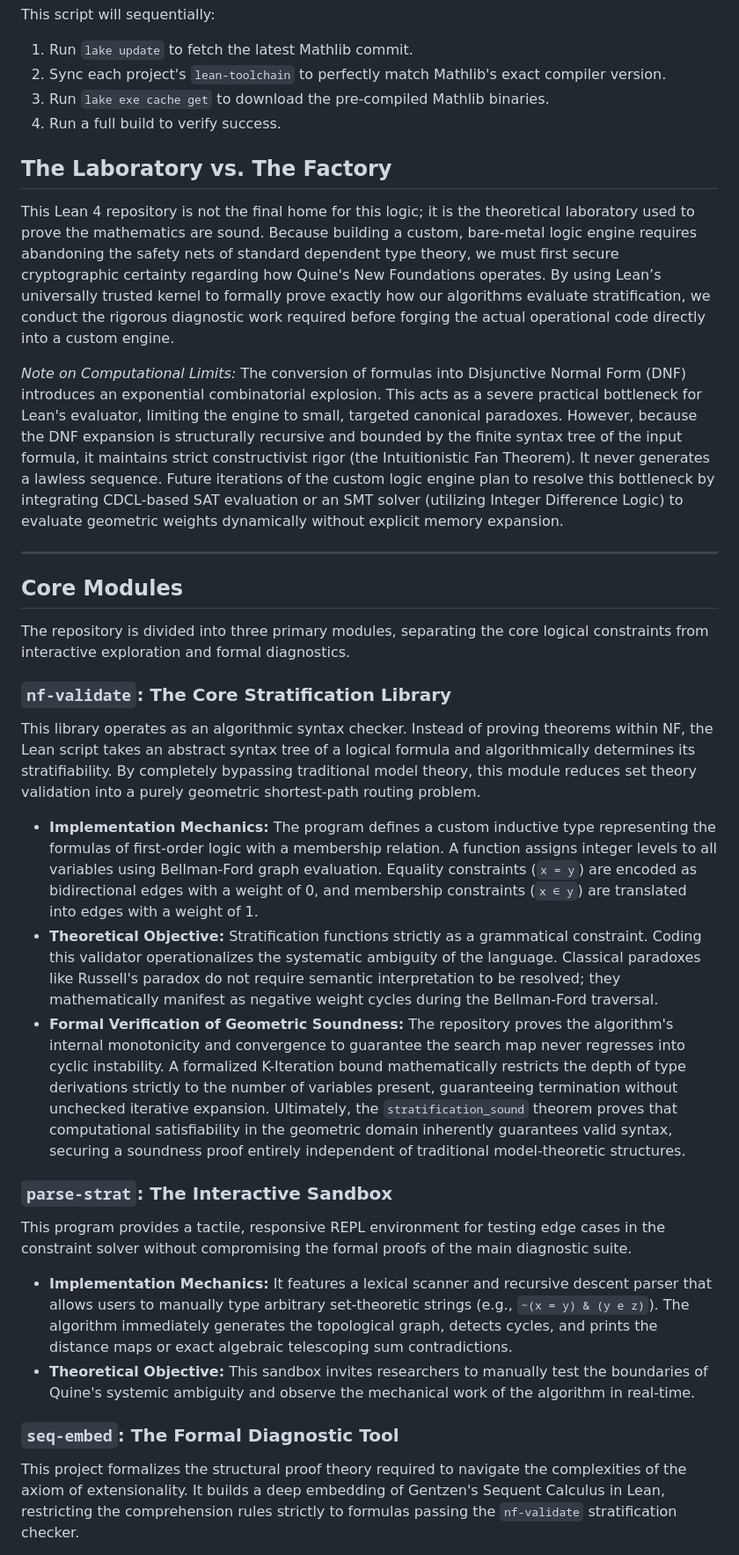
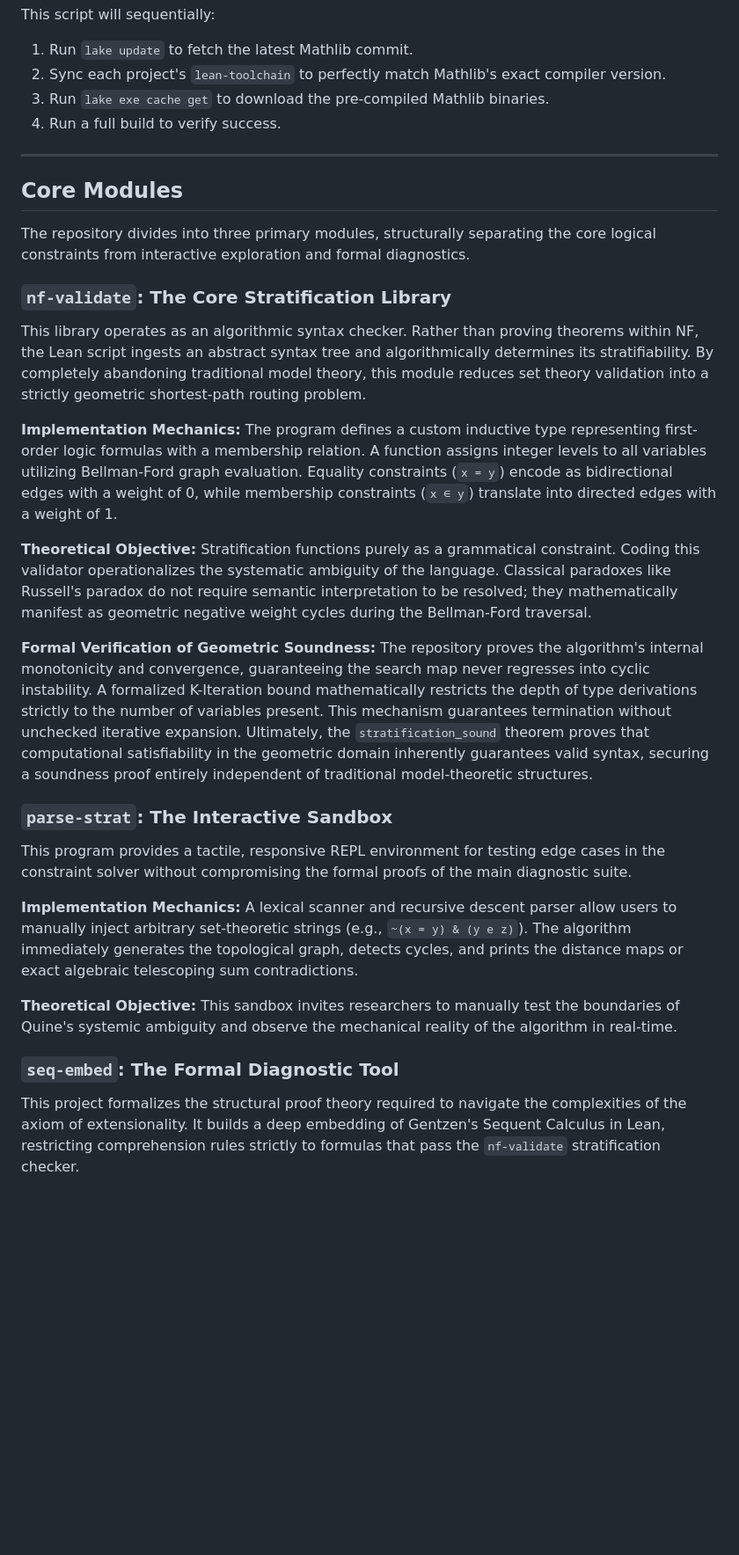
Before and after one commit to ryanncode/nf-sketches, a Markdown page: README.md, the part around one of its changes. Shown at 88% size. GitHub-like rendering; blank space fills up the shorter version.

```diff
--- a/README.md
+++ b/README.md
@@ -31,34 +39,31 @@ This script will sequentially:
 3. Run `lake exe cache get` to download the pre-compiled Mathlib binaries.
 4. Run a full build to verify success.
 
-## The Laboratory vs. The Factory
-
-This Lean 4 repository is not the final home for this logic; it is the theoretical laboratory used to prove the mathematics are sound. Because building a custom, bare-metal logic engine requires abandoning the safety nets of standard dependent type theory, we must first secure cryptographic certainty regarding how Quine's New Foundations operates. By using Lean’s universally trusted kernel to formally prove exactly how our algorithms evaluate stratification, we conduct the rigorous diagnostic work required before forging the actual operational code directly into a custom engine.
-
-*Note on Computational Limits:* The conversion of formulas into Disjunctive Normal Form (DNF) introduces an exponential combinatorial explosion. This acts as a severe practical bottleneck for Lean's evaluator, limiting the engine to small, targeted canonical paradoxes. However, because the DNF expansion is structurally recursive and bounded by the finite syntax tree of the input formula, it maintains strict constructivist rigor (the Intuitionistic Fan Theorem). It never generates a lawless sequence. Future iterations of the custom logic engine plan to resolve this bottleneck by integrating CDCL-based SAT evaluation or an SMT solver (utilizing Integer Difference Logic) to evaluate geometric weights dynamically without explicit memory expansion.
-
 ---
 
 ## Core Modules
 
-The repository is divided into three primary modules, separating the core logical constraints from interactive exploration and formal diagnostics.
+The repository divides into three primary modules, structurally separating the core logical constraints from interactive exploration and formal diagnostics.
 
 ### `nf-validate`: The Core Stratification Library
 
-This library operates as an algorithmic syntax checker. Instead of proving theorems within NF, the Lean script takes an abstract syntax tree of a logical formula and algorithmically determines its stratifiability. By completely bypassing traditional model theory, this module reduces set theory validation into a purely geometric shortest-path routing problem.
+This library operates as an algorithmic syntax checker. Rather than proving theorems within NF, the Lean script ingests an abstract syntax tree and algorithmically determines its stratifiability. By completely abandoning traditional model theory, this module reduces set theory validation into a strictly geometric shortest-path routing problem.
 
-* **Implementation Mechanics:** The program defines a custom inductive type representing the formulas of first-order logic with a membership relation. A function assigns integer levels to all variables using Bellman-Ford graph evaluation. Equality constraints (`x = y`) are encoded as bidirectional edges with a weight of 0, and membership constraints (`x ∈ y`) are translated into edges with a weight of 1.
-* **Theoretical Objective:** Stratification functions strictly as a grammatical constraint. Coding this validator operationalizes the systematic ambiguity of the language. Classical paradoxes like Russell's paradox do not require semantic interpretation to be resolved; they mathematically manifest as negative weight cycles during the Bellman-Ford traversal.
-* **Formal Verification of Geometric Soundness:** The repository proves the algorithm's internal monotonicity and convergence to guarantee the search map never regresses into cyclic instability. A formalized K-Iteration bound mathematically restricts the depth of type derivations strictly to the number of variables present, guaranteeing termination without unchecked iterative expansion. Ultimately, the `stratification_sound` theorem proves that computational satisfiability in the geometric domain inherently guarantees valid syntax, securing a soundness proof entirely independent of traditional model-theoretic structures.
+**Implementation Mechanics:** The program defines a custom inductive type representing first-order logic formulas with a membership relation. A function assigns integer levels to all variables utilizing Bellman-Ford graph evaluation. Equality constraints (`x = y`) encode as bidirectional edges with a weight of 0, while membership constraints (`x ∈ y`) translate into directed edges with a weight of 1.
+
+**Theoretical Objective:** Stratification functions purely as a grammatical constraint. Coding this validator operationalizes the systematic ambiguity of the language. Classical paradoxes like Russell's paradox do not require semantic interpretation to be resolved; they mathematically manifest as geometric negative weight cycles during the Bellman-Ford traversal.
+
+**Formal Verification of Geometric Soundness:** The repository proves the algorithm's internal monotonicity and convergence, guaranteeing the search map never regresses into cyclic instability. A formalized K-Iteration bound mathematically restricts the depth of type derivations strictly to the number of variables present. This mechanism guarantees termination without unchecked iterative expansion. Ultimately, the `stratification_sound` theorem proves that computational satisfiability in the geometric domain inherently guarantees valid syntax, securing a soundness proof entirely independent of traditional model-theoretic structures.
 
 ### `parse-strat`: The Interactive Sandbox
 
 This program provides a tactile, responsive REPL environment for testing edge cases in the constraint solver without compromising the formal proofs of the main diagnostic suite.
 
-* **Implementation Mechanics:** It features a lexical scanner and recursive descent parser that allows users to manually type arbitrary set-theoretic strings (e.g., `~(x = y) & (y e z)`). The algorithm immediately generates the topological graph, detects cycles, and prints the distance maps or exact algebraic telescoping sum contradictions.
-* **Theoretical Objective:** This sandbox invites researchers to manually test the boundaries of Quine's systemic ambiguity and observe the mechanical work of the algorithm in real-time.
+**Implementation Mechanics:** A lexical scanner and recursive descent parser allow users to manually inject arbitrary set-theoretic strings (e.g., `~(x = y) & (y e z)`). The algorithm immediately generates the topological graph, detects cycles, and prints the distance maps or exact algebraic telescoping sum contradictions.
+
+**Theoretical Objective:** This sandbox invites researchers to manually test the boundaries of Quine's systemic ambiguity and observe the mechanical reality of the algorithm in real-time.
 
 ### `seq-embed`: The Formal Diagnostic Tool
 
-This project formalizes the structural proof theory required to navigate the complexities of the axiom of extensionality. It builds a deep embedding of Gentzen's Sequent Calculus in Lean, restricting the comprehension rules strictly to formulas passing the `nf-validate` stratification checker.
+This project formalizes the structural proof theory required to navigate the complexities of the axiom of extensionality. It builds a deep embedding of Gentzen's Sequent Calculus in Lean, restricting comprehension rules strictly to formulas that pass the `nf-validate` stratification checker.
 
```
Also changed, not shown: other parts of README.md (+36 -23 lines), AUDIT.md (+34 -116 lines).
